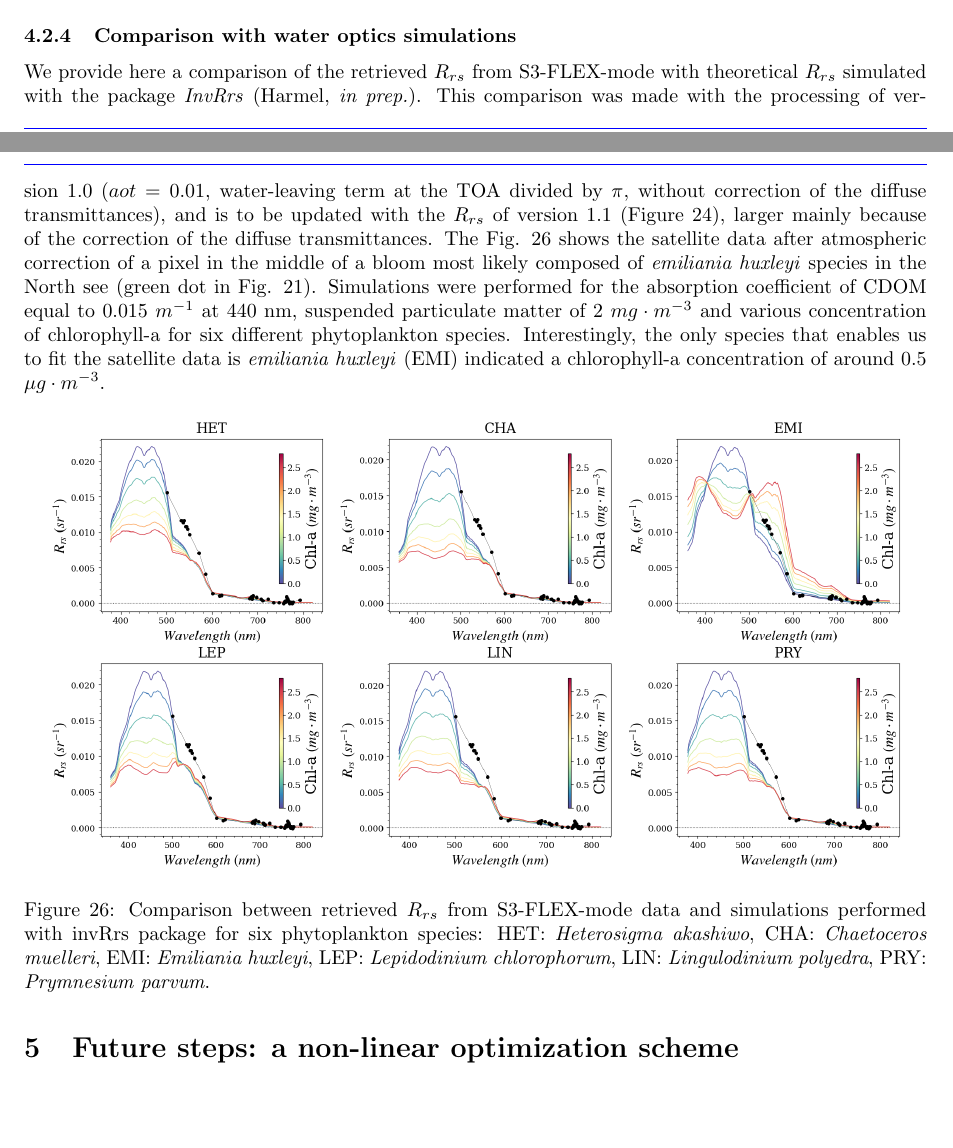
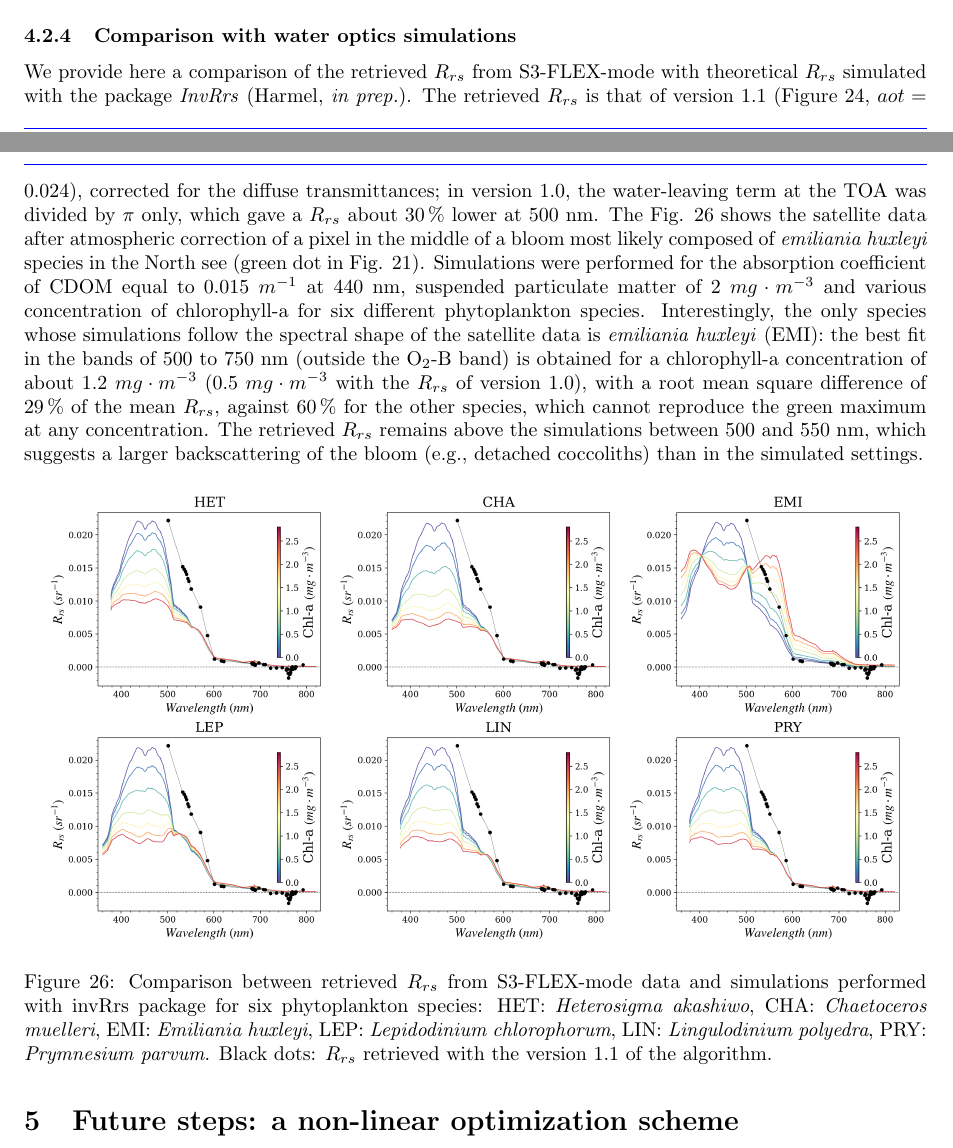
Before and after one commit to Tristanovsk/radcalnet_oc, a LaTeX paper (reports/ATBD_S3_FLEX_AC_water/main.tex): two parts of pages 28 and 29 of 32, joined at a grey line, cut so that both start at the same text, the shorter picture padded with empty space. Compiled offline with pdfLaTeX.

Commit message:
FLEX ATBD: comparison with invRrs simulations with the Rrs of version 1.1

```diff
--- a/reports/ATBD_S3_FLEX_AC_water/main.tex
+++ b/reports/ATBD_S3_FLEX_AC_water/main.tex
@@ -713,11 +713,11 @@ The same procedure was applied to a Sentinel-3 FLEX-mode pixel impacted by sungl
 
 
 \subsubsection{Comparison with water optics simulations}\label{sec:compar}
-We provide here a comparison of the retrieved $R_{rs}$ from S3-FLEX-mode with theoretical $R_{rs}$  simulated with the package \textit{InvRrs} (Harmel, \textit{in prep.}). This comparison was made with the processing of version 1.0 ($aot=0.01$, water-leaving term at the TOA divided by $\pi$, without correction of the diffuse transmittances), and is to be updated with the $R_{rs}$ of version 1.1 (Figure \ref{fig:FLEX_mode_L2A}), larger mainly because of the correction of the diffuse transmittances. The Fig. \ref{fig:invRrs} shows the satellite data after atmospheric correction of a pixel in the middle of a bloom most likely composed of \textit{emiliania huxleyi} species in the North see (green dot in Fig. \ref{fig:s3_rgb_l2a}). Simulations were performed for the absorption coefficient of CDOM equal to 0.015 $m^{-1}$ at  440 nm, suspended particulate matter of 2 $mg\cdot m^{-3}$ and various concentration of chlorophyll-a for six different phytoplankton species. Interestingly, the only species that enables us to fit the satellite data is \textit{emiliania huxleyi} (EMI) indicated a chlorophyll-a concentration of around 0.5 $\mu g\cdot m^{-3}$.
+We provide here a comparison of the retrieved $R_{rs}$ from S3-FLEX-mode with theoretical $R_{rs}$  simulated with the package \textit{InvRrs} (Harmel, \textit{in prep.}). The retrieved $R_{rs}$ is that of version 1.1 (Figure \ref{fig:FLEX_mode_L2A}, $aot=0.024$), corrected for the diffuse transmittances; in version 1.0, the water-leaving term at the TOA was divided by $\pi$ only, which gave a $R_{rs}$ about 30\,\% lower at 500 nm. The Fig. \ref{fig:invRrs} shows the satellite data after atmospheric correction of a pixel in the middle of a bloom most likely composed of \textit{emiliania huxleyi} species in the North see (green dot in Fig. \ref{fig:s3_rgb_l2a}). Simulations were performed for the absorption coefficient of CDOM equal to 0.015 $m^{-1}$ at  440 nm, suspended particulate matter of 2 $mg\cdot m^{-3}$ and various concentration of chlorophyll-a for six different phytoplankton species. Interestingly, the only species whose simulations follow the spectral shape of the satellite data is \textit{emiliania huxleyi} (EMI): the best fit in the bands of 500 to 750 nm (outside the O$_2$-B band) is obtained for a chlorophyll-a concentration of about 1.2 $mg\cdot m^{-3}$ (0.5 $mg\cdot m^{-3}$ with the $R_{rs}$ of version 1.0), with a root mean square difference of 29\,\% of the mean $R_{rs}$, against 60\,\% for the other species, which cannot reproduce the green maximum at any concentration. The retrieved $R_{rs}$ remains above the simulations between 500 and 550 nm, which suggests a larger backscattering of the bloom (e.g., detached coccoliths) than in the simulated settings.
  \begin{figure}[H]
     \centering
     \includegraphics[width=0.95\linewidth]{Rrs_simu_basic_pixel.png}
-    \caption{Comparison between retrieved $R_{rs}$ from S3-FLEX-mode data and simulations performed with invRrs package for six phytoplankton species: HET: \textit{Heterosigma akashiwo}, CHA: \textit{Chaetoceros muelleri}, EMI: \textit{Emiliania huxleyi}, LEP: \textit{Lepidodinium chlorophorum}, LIN: \textit{Lingulodinium polyedra}, PRY: \textit{Prymnesium parvum}.}
+    \caption{Comparison between retrieved $R_{rs}$ from S3-FLEX-mode data and simulations performed with invRrs package for six phytoplankton species: HET: \textit{Heterosigma akashiwo}, CHA: \textit{Chaetoceros muelleri}, EMI: \textit{Emiliania huxleyi}, LEP: \textit{Lepidodinium chlorophorum}, LIN: \textit{Lingulodinium polyedra}, PRY: \textit{Prymnesium parvum}. Black dots: $R_{rs}$ retrieved with the version 1.1 of the algorithm.}
     \label{fig:invRrs}
 \end{figure}
 
```
Also changed, not shown: reports/ATBD_S3_FLEX_AC_water/figures/Rrs_simu_basic_pixel.png.
